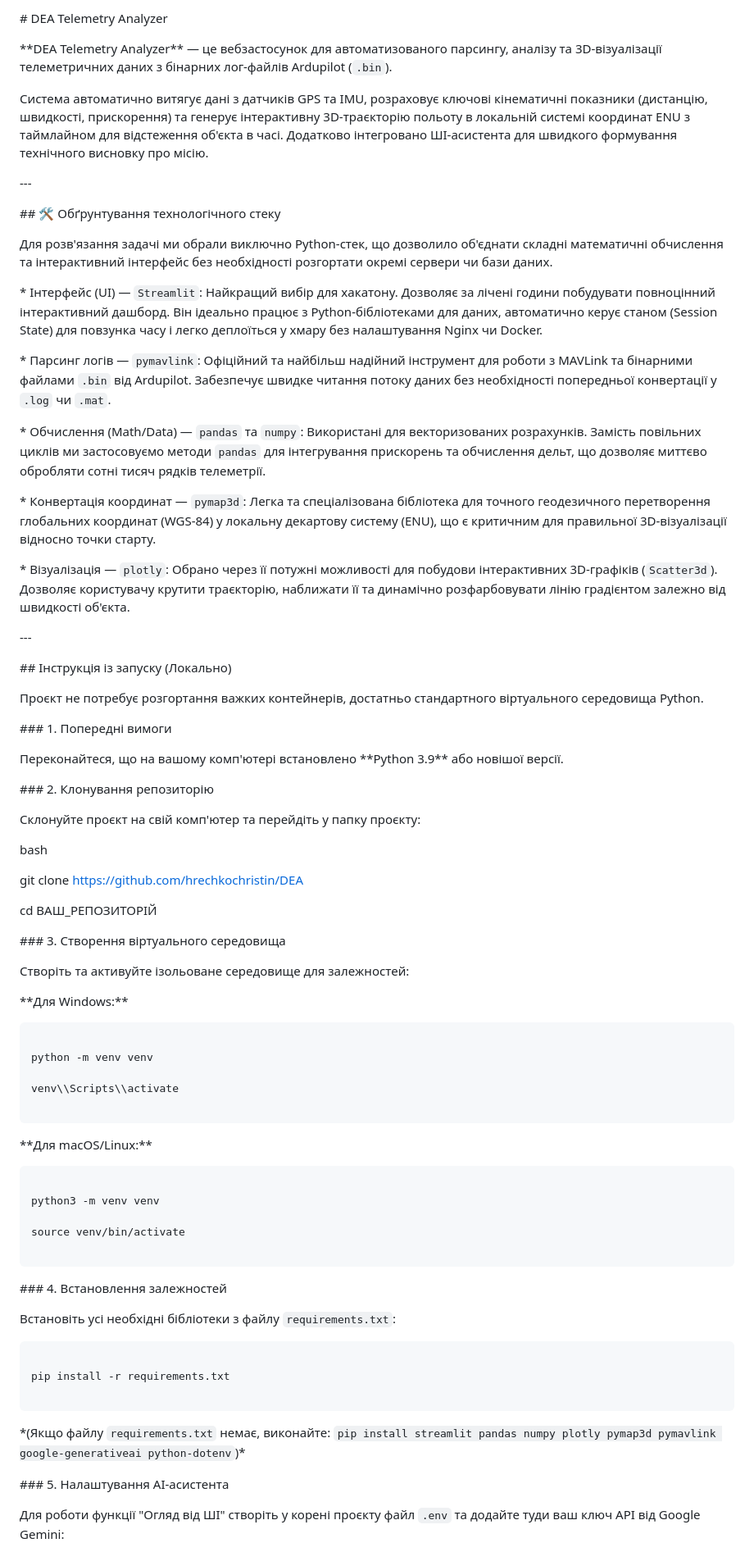
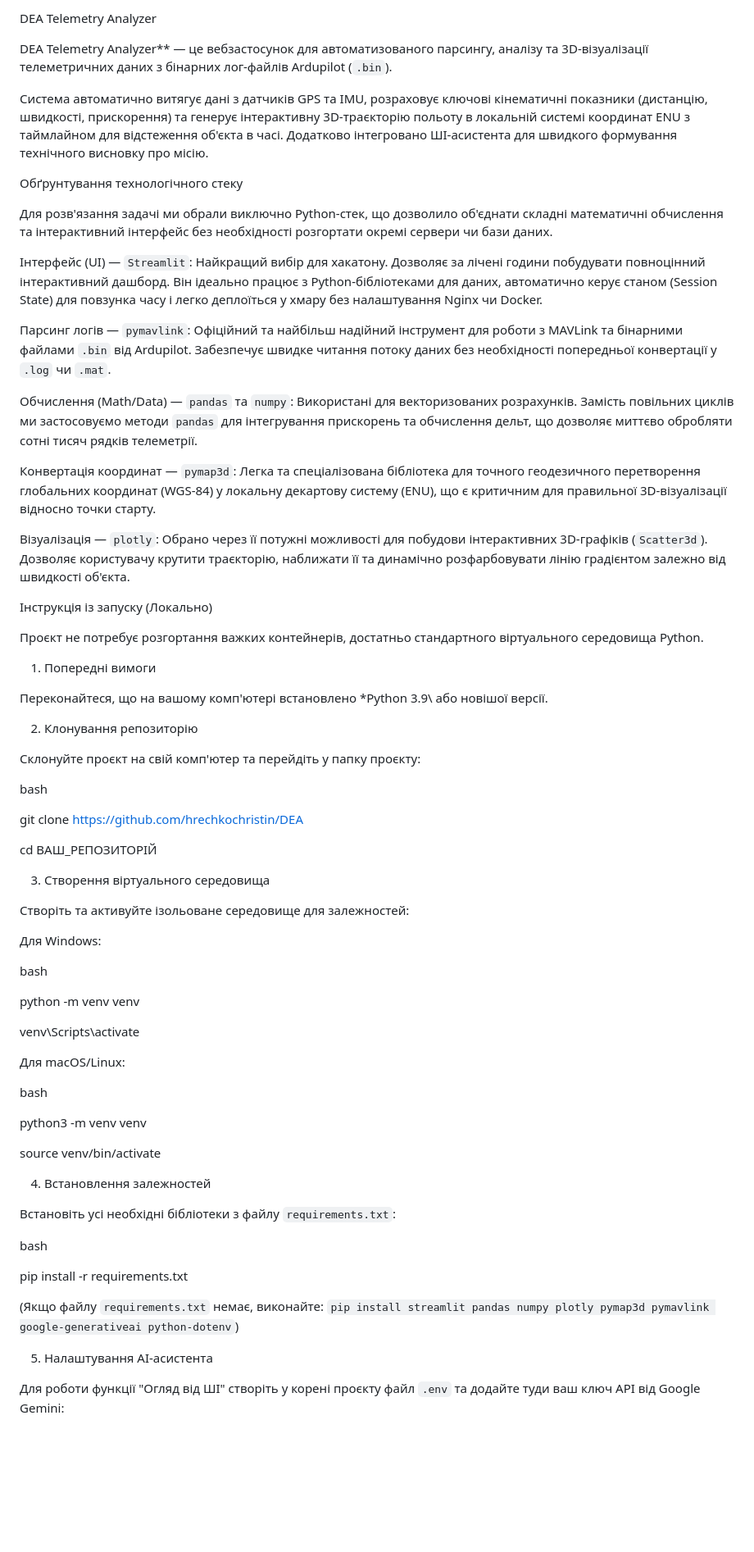
Before and after one commit to hrechkochristin/DEA, a Markdown page: README.md, the part around one of its changes. Shown at 82% size. Drawn GitHub-style; blank space fills up the shorter version.

Commit message:
Revise README

````diff
--- a/README.md
+++ b/README.md
@@ -1,58 +1,38 @@
-\# DEA Telemetry Analyzer
+DEA Telemetry Analyzer
 
-
-
-\*\*DEA Telemetry Analyzer\*\* — це вебзастосунок для автоматизованого парсингу, аналізу та 3D-візуалізації телеметричних даних з бінарних лог-файлів Ardupilot (`.bin`).
-
-
+DEA Telemetry Analyzer\*\* — це вебзастосунок для автоматизованого парсингу, аналізу та 3D-візуалізації телеметричних даних з бінарних лог-файлів Ardupilot (`.bin`).
 
 Система автоматично витягує дані з датчиків GPS та IMU, розраховує ключові кінематичні показники (дистанцію, швидкості, прискорення) та генерує інтерактивну 3D-траєкторію польоту в локальній системі координат ENU з таймлайном для відстеження об'єкта в часі. Додатково інтегровано ШІ-асистента для швидкого формування технічного висновку про місію.
 
 
-
-\---
-
-
-
-\## 🛠 Обґрунтування технологічного стеку
-
-
+Обґрунтування технологічного стеку
 
 Для розв'язання задачі ми обрали виключно Python-стек, що дозволило об'єднати складні математичні обчислення та інтерактивний інтерфейс без необхідності розгортати окремі сервери чи бази даних.
 
 
+Інтерфейс (UI) — `Streamlit`: Найкращий вибір для хакатону. Дозволяє за лічені години побудувати повноцінний інтерактивний дашборд. Він ідеально працює з Python-бібліотеками для даних, автоматично керує станом (Session State) для повзунка часу і легко деплоїться у хмару без налаштування Nginx чи Docker.
 
-\* Інтерфейс (UI) — `Streamlit`: Найкращий вибір для хакатону. Дозволяє за лічені години побудувати повноцінний інтерактивний дашборд. Він ідеально працює з Python-бібліотеками для даних, автоматично керує станом (Session State) для повзунка часу і легко деплоїться у хмару без налаштування Nginx чи Docker.
+Парсинг логів — `pymavlink`: Офіційний та найбільш надійний інструмент для роботи з MAVLink та бінарними файлами `.bin` від Ardupilot. Забезпечує швидке читання потоку даних без необхідності попередньої конвертації у `.log` чи `.mat`.
 
-\* Парсинг логів — `pymavlink`: Офіційний та найбільш надійний інструмент для роботи з MAVLink та бінарними файлами `.bin` від Ardupilot. Забезпечує швидке читання потоку даних без необхідності попередньої конвертації у `.log` чи `.mat`.
+Обчислення (Math/Data) — `pandas` та `numpy`: Використані для векторизованих розрахунків. Замість повільних циклів ми застосовуємо методи `pandas` для інтегрування прискорень та обчислення дельт, що дозволяє миттєво обробляти сотні тисяч рядків телеметрії.
 
-\* Обчислення (Math/Data) — `pandas` та `numpy`: Використані для векторизованих розрахунків. Замість повільних циклів ми застосовуємо методи `pandas` для інтегрування прискорень та обчислення дельт, що дозволяє миттєво обробляти сотні тисяч рядків телеметрії.
+Конвертація координат — `pymap3d`: Легка та спеціалізована бібліотека для точного геодезичного перетворення глобальних координат (WGS-84) у локальну декартову систему (ENU), що є критичним для правильної 3D-візуалізації відносно точки старту.
 
-\* Конвертація координат — `pymap3d`: Легка та спеціалізована бібліотека для точного геодезичного перетворення глобальних координат (WGS-84) у локальну декартову систему (ENU), що є критичним для правильної 3D-візуалізації відносно точки старту.
-
-\* Візуалізація — `plotly`: Обрано через її потужні можливості для побудови інтерактивних 3D-графіків (`Scatter3d`). Дозволяє користувачу крутити траєкторію, наближати її та динамічно розфарбовувати лінію градієнтом залежно від швидкості об'єкта.
+Візуалізація — `plotly`: Обрано через її потужні можливості для побудови інтерактивних 3D-графіків (`Scatter3d`). Дозволяє користувачу крутити траєкторію, наближати її та динамічно розфарбовувати лінію градієнтом залежно від швидкості об'єкта.
 
 
-
-\---
-
-
-
-\## Інструкція із запуску (Локально)
+Інструкція із запуску (Локально)
 
 
 
 Проєкт не потребує розгортання важких контейнерів, достатньо стандартного віртуального середовища Python.
 
+1. Попередні вимоги
+
+Переконайтеся, що на вашому комп'ютері встановлено \*Python 3.9\ або новішої версії.
 
 
-\### 1. Попередні вимоги
-
-Переконайтеся, що на вашому комп'ютері встановлено \*\*Python 3.9\*\* або новішої версії.
-
-
-
-\### 2. Клонування репозиторію
+2. Клонування репозиторію
 
 Склонуйте проєкт на свій комп'ютер та перейдіть у папку проєкту:
 
@@ -62,55 +42,51 @@ git clone https://github.com/hrechkochristin/DEA
 
 cd ВАШ\_РЕПОЗИТОРІЙ
 
-
-
-
-
-\### 3. Створення віртуального середовища
+3. Створення віртуального середовища
 
 Створіть та активуйте ізольоване середовище для залежностей:
 
 
 
-\*\*Для Windows:\*\*
+Для Windows:
 
-```bash
+bash
 
 python -m venv venv
 
 venv\\Scripts\\activate
 
-```
 
 
 
-\*\*Для macOS/Linux:\*\*
 
-```bash
+Для macOS/Linux:
+
+bash
 
 python3 -m venv venv
 
 source venv/bin/activate
 
-```
 
 
 
-\### 4. Встановлення залежностей
+
+4. Встановлення залежностей
 
 Встановіть усі необхідні бібліотеки з файлу `requirements.txt`:
 
-```bash
+bash
 
 pip install -r requirements.txt
 
-```
 
-\*(Якщо файлу `requirements.txt` немає, виконайте: `pip install streamlit pandas numpy plotly pymap3d pymavlink google-generativeai python-dotenv`)\*
+
+(Якщо файлу `requirements.txt` немає, виконайте: `pip install streamlit pandas numpy plotly pymap3d pymavlink google-generativeai python-dotenv`)
 
 
 
-\### 5. Налаштування AI-асистента
+5. Налаштування AI-асистента
 
 Для роботи функції "Огляд від ШІ" створіть у корені проєкту файл `.env` та додайте туди ваш ключ API від Google Gemini:
 
````
Also changed, not shown: other parts of README.md (+6 -7 lines).
